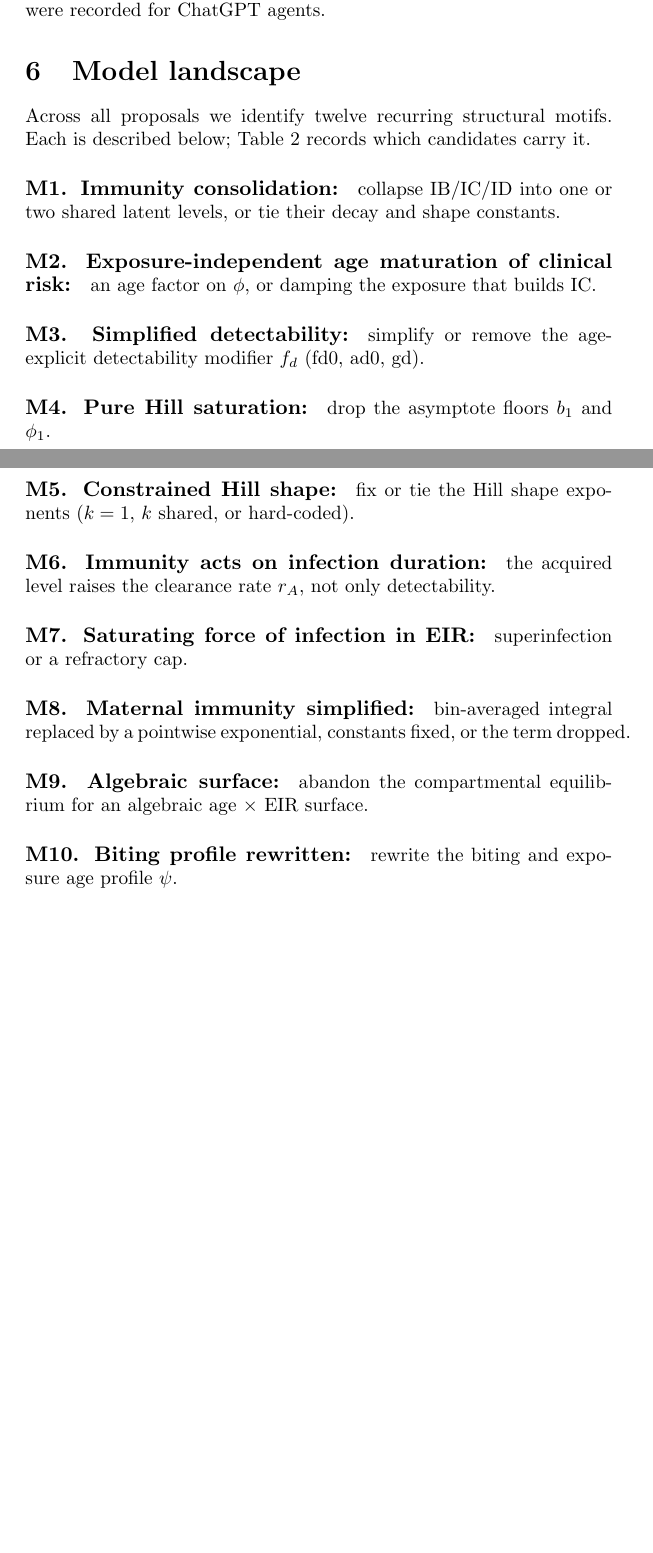
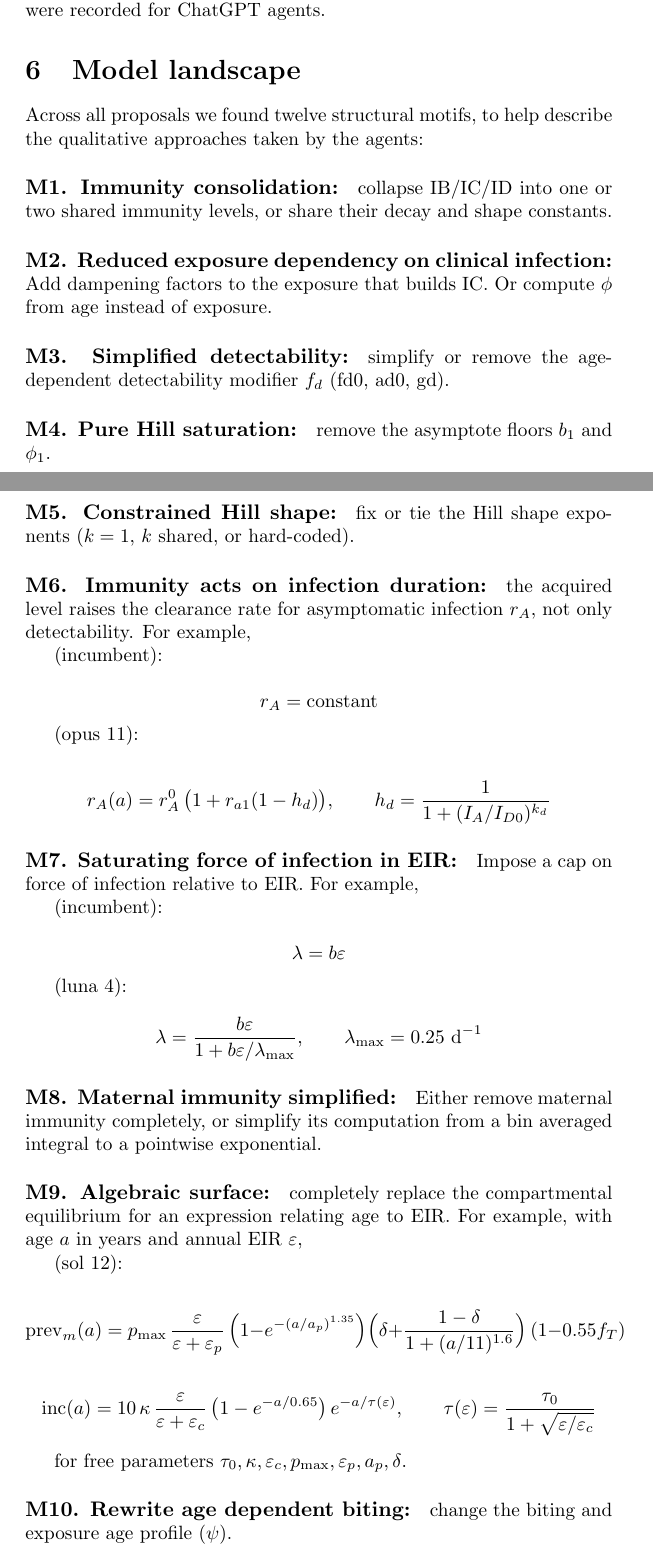
Before and after one commit to giovannic/msinf_paper, a LaTeX document (main.tex): two parts of pages 10 and 11 of 19, joined at a grey line, cut so that both start at the same text, the shorter picture padded with empty space. Compiled offline with pdfLaTeX.

Commit message:
Add examples to motifs

```diff
--- a/main.tex
+++ b/main.tex
@@ -223,31 +223,57 @@ From a cost perspective, Claude based proposals required 2.3 times as many token
 
 \section{Model landscape}
 
-Across all proposals we identify twelve recurring structural motifs. Each is described below; Table~\ref{tab:motifs} records which candidates carry it.
+Across all proposals we found twelve structural motifs, to help describe the qualitative approaches taken by the agents:
 
-\paragraph{M1. Immunity consolidation:} collapse IB/IC/ID into one or two shared latent levels, or tie their decay and shape constants.
+\paragraph{M1. Immunity consolidation:} collapse IB/IC/ID into one or two shared immunity levels, or share their decay and shape constants.
 
-\paragraph{M2. Exposure-independent age maturation of clinical risk:} an age factor on $\phi$, or damping the exposure that builds IC.
+\paragraph{M2. Reduced exposure dependency on clinical infection:} Add dampening factors to the exposure that builds IC. Or compute $\phi$ from age instead of exposure.
 
-\paragraph{M3. Simplified detectability:} simplify or remove the age-explicit detectability modifier $f_d$ (fd0, ad0, gd).
+\paragraph{M3. Simplified detectability:} simplify or remove the age-dependent detectability modifier $f_d$ (fd0, ad0, gd).
 
-\paragraph{M4. Pure Hill saturation:} drop the asymptote floors $b_1$ and $\phi_1$.
+\paragraph{M4. Pure Hill saturation:} remove the asymptote floors $b_1$ and $\phi_1$.
 
 \paragraph{M5. Constrained Hill shape:} fix or tie the Hill shape exponents ($k=1$, $k$ shared, or hard-coded).
 
-\paragraph{M6. Immunity acts on infection duration:} the acquired level raises the clearance rate $r_A$, not only detectability.
+\paragraph{M6. Immunity acts on infection duration:} the acquired level raises the clearance rate for asymptomatic infection $r_A$, not only detectability. For example,
 
-\paragraph{M7. Saturating force of infection in EIR:} superinfection or a refractory cap.
+(incumbent):
 
-\paragraph{M8. Maternal immunity simplified:} bin-averaged integral replaced by a pointwise exponential, constants fixed, or the term dropped.
+$$r_A = \mathrm{constant}$$
 
-\paragraph{M9. Algebraic surface:} abandon the compartmental equilibrium for an algebraic age $\times$ EIR surface.
+(opus 11):
 
-\paragraph{M10. Biting profile rewritten:} rewrite the biting and exposure age profile $\psi$.
+$$r_A(a) = r_A^{0}\,\big(1 + r_{a1}(1 - h_d)\big), \qquad h_d = \frac{1}{1+(I_A/I_{D0})^{k_d}}$$
 
-\paragraph{M11. Non-constant immunity time-scale:} a durable plus recent component, or a decay that lengthens with cumulative exposure.
+\paragraph{M7. Saturating force of infection in EIR:} Impose a cap on force of infection relative to EIR. For example,
 
-\paragraph{M12. Recursion initialisation:} a half-interval birth value for the backward-Euler immunity level.
+(incumbent):
+
+$$\lambda = b\varepsilon$$
+
+(luna 4):
+
+$$\lambda = \frac{b\varepsilon}{1 + b\varepsilon/\lambda_{\max}}, \qquad \lambda_{\max} = 0.25\ \text{d}^{-1}$$
+
+\paragraph{M8. Maternal immunity simplified:} Either remove maternal immunity completely, or simplify its computation from a bin averaged integral to a pointwise exponential.
+
+\paragraph{M9. Algebraic surface:} completely replace the compartmental equilibrium for an expression relating age to EIR. For example, with age $a$ in years and annual EIR $\varepsilon$,
+
+(sol 12):
+
+$$\mathrm{prev}_m(a) = p_{\max}\,\frac{\varepsilon}{\varepsilon + \varepsilon_p}\,\Big(1 - e^{-(a/a_p)^{1.35}}\Big)\Big(\delta + \frac{1-\delta}{1+(a/11)^{1.6}}\Big)\,(1 - 0.55 f_T)$$
+
+$$\mathrm{inc}(a) = 10\,\kappa\,\frac{\varepsilon}{\varepsilon + \varepsilon_c}\,\big(1 - e^{-a/0.65}\big)\,e^{-a/\tau(\varepsilon)}, \qquad \tau(\varepsilon) = \frac{\tau_0}{1 + \sqrt{\varepsilon/\varepsilon_c}}$$
+
+for free parameters $\tau_0, \kappa, \varepsilon_c, p_{\max}, \varepsilon_p, a_p, \delta$.
+% Source: discovery remote/runs_agentic/07-codex-luna-sol-16/curves-griffin/proposals/0012-griffin.py
+%   (identical to the source fitted in 17-codex-luna-sol-16-pathfinder, index 12).
+%   Symbols: p_max=prev_max, eps_p=prev_e50, a_p=prev_rise, delta=prev_tail,
+%   kappa=inc_max_frac, eps_c=inc_e50, tau_0=inc_tau; all other constants are hard-coded.
+
+\paragraph{M10. Rewrite age dependent biting:} change the biting and exposure age profile ($\psi$).
+
+\paragraph{M11. Non-constant immunity decay:} change immunity decay based on exposure or a combination of decay lengths.
 
 \begin{table}
 \centering
```
